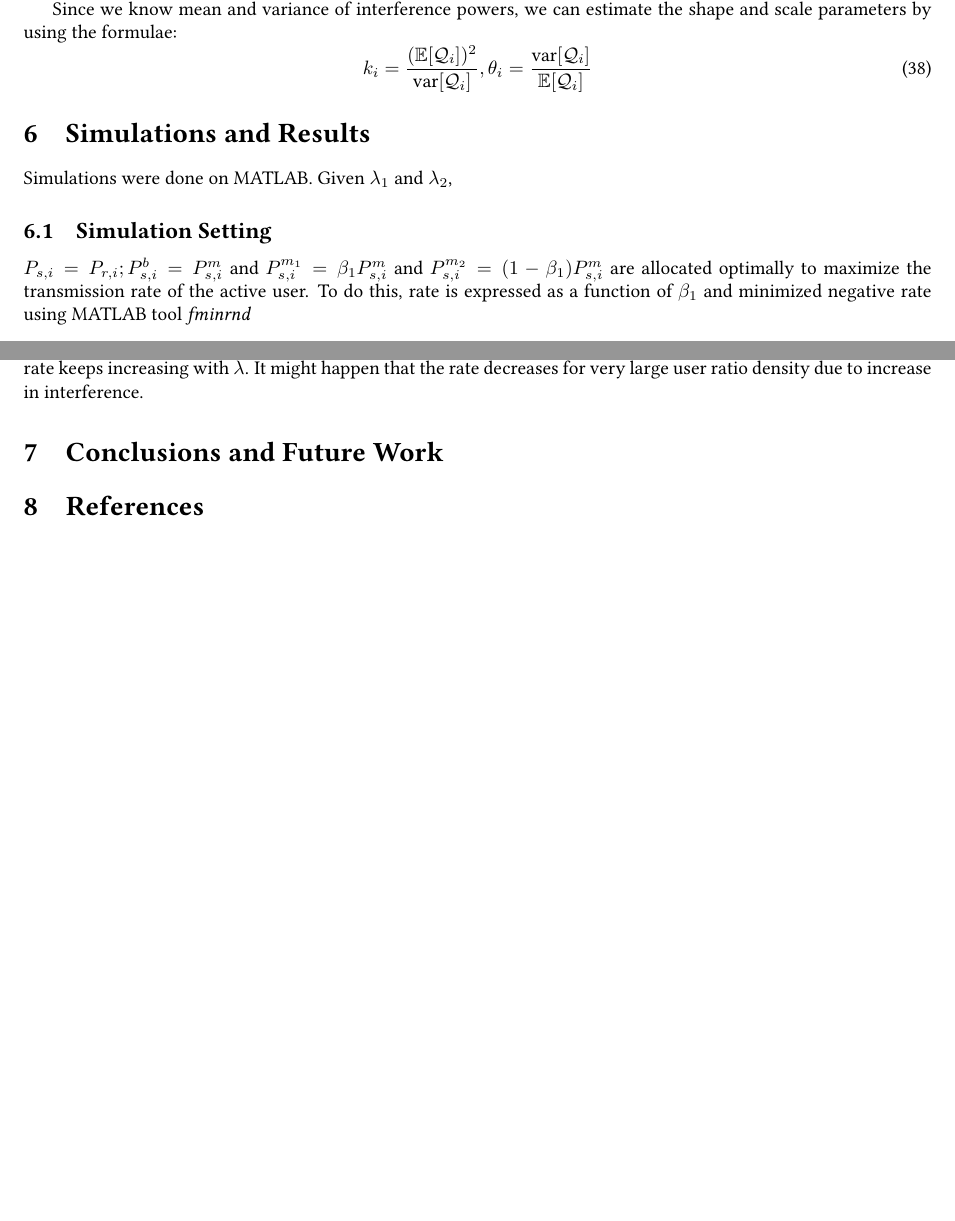
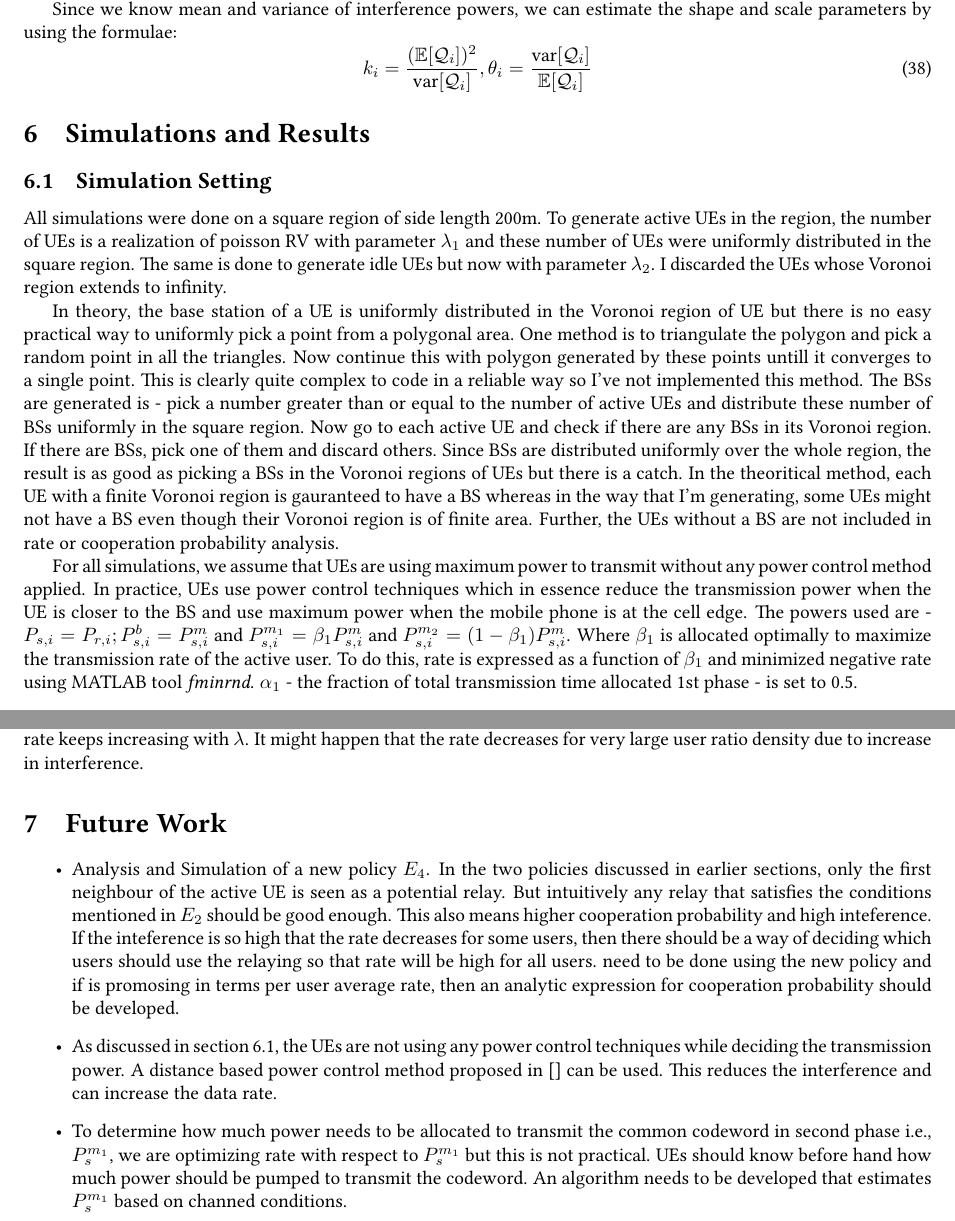
Before and after one commit to prupro/ddp-phase1, a LaTeX paper (report.tex): two parts of pages 13 and 15 of 15, joined at a grey line, cut so that both start at the same text, the shorter picture padded with empty space. Compiled offline with pdfLaTeX.

Commit message:
Almost done.

```diff
--- a/report.tex
+++ b/report.tex
@@ -503,12 +511,13 @@ k_i = \frac{(\mathbb{E}[\mathcal{Q}_i])^2}{\text{var}[\mathcal{Q}_i]}, \theta_i
 \end{equation}
 
 \section{Simulations and Results}
-Simulations were done on MATLAB.
-Given $\lambda_1$ and $\lambda_2$,
 
 \subsection{Simulation Setting}
 
-$P_{s,i} = P_{r,i}; P_{s,i}^b = P_{s,i}^m$ and $P_{s,i}^{m_1} = \beta_1 P_{s,i}^m$ and $P_{s,i}^{m_2} = (1-\beta_1) P_{s,i}^m$ are allocated optimally to maximize the transmission rate of the active user. To do this, rate is expressed as a function of $\beta_1$ and minimized negative rate using MATLAB tool \textit{fminrnd}
+All simulations were done on a square region of side length 200m.
+To generate active UEs in the region, the number of UEs is a realization of poisson RV with parameter $\lambda_1$ and these number of UEs were uniformly distributed in the square region. The same is done to generate idle UEs but now with parameter $\lambda_2$. I discarded the UEs whose Voronoi region extends to infinity.
+\par In theory, the base station of a UE is uniformly distributed in the Voronoi region of UE but there is no easy practical way to uniformly pick a point from a polygonal area. One method is to triangulate the polygon and pick a random point in all the triangles. Now continue this with polygon generated by these points untill it converges to a single point. This is clearly quite complex to code in a reliable way so I've not implemented this method. The BSs are generated is - pick a number greater than or equal to the number of active UEs and distribute these number of BSs uniformly in the square region. Now go to each active UE and check if there are any BSs in its Voronoi region. If there are BSs, pick one of them and discard others. Since BSs are distributed uniformly over the whole region, the result is as good as picking a BSs in the Voronoi regions of UEs but there is a catch. In the theoritical method, each UE with a finite Voronoi region is gauranteed to have a BS whereas in the way that I'm generating, some UEs might not have a BS even though their Voronoi region is of finite area. Further, the UEs without a BS are not included in rate or cooperation probability analysis.
+\par For all simulations, we assume that UEs are using maximum power to transmit without any power control method applied.\label{sec:powerCon} In practice, UEs use power control techniques which in essence reduce the transmission power when the UE is closer to the BS and use maximum power when the mobile phone is at the cell edge. The powers used are - $P_{s,i} = P_{r,i}; P_{s,i}^b = P_{s,i}^m$ and $P_{s,i}^{m_1} = \beta_1 P_{s,i}^m$ and $P_{s,i}^{m_2} = (1-\beta_1) P_{s,i}^m$. Where $\beta_1$ is allocated optimally to maximize the transmission rate of the active user. To do this, rate is expressed as a function of $\beta_1$ and minimized negative rate using MATLAB tool \textit{fminrnd}. $\alpha_1$ - the fraction of total transmission time allocated 1st phase - is set to 0.5.
 
 \subsection{Results}
 \begin{figure}[H]
@@ -537,8 +546,12 @@ In the published paper, the analytic result for cooperation probability of $E_3$
 \end{figure}
 From the above figure, we can clearly see that average rate per user has increased when PDF relaying is deployed over the whole network. The rate also increases as user density ratio is increased but we caan't sure whether the rate keeps increasing with $\lambda$. It might happen that the rate decreases for very large user ratio density due to increase in interference.
 
-\section{Conclusions and Future Work}
+\section{Future Work}
 
-\section{References}
+\begin{itemize}
+\item Analysis and Simulation of a new policy $E_4$. In the two policies discussed in earlier sections, only the first neighbour of the active UE is seen as a potential relay. But intuitively any relay that satisfies the conditions mentioned in $E_2$ should be good enough. This also means higher cooperation probability and high inteference. If the inteference is so high that the rate decreases for some users, then there should be a way of deciding which users should use the relaying so that rate will be high for all users. need to be done using the new policy and if is promosing in terms per user average rate, then an analytic expression for cooperation probability should be developed.
+\item As discussed in section~\ref{sec:powerCon}, the UEs are not using any power control techniques while deciding the transmission power. A distance based power control method proposed in [] can be used. This reduces the interference and can increase the data rate.
+\item To determine how much power needs to be allocated to transmit the common codeword in second phase i.e., $P_s^{m_1}$, we are optimizing rate with respect to $P_s^{m_1}$ but this is not practical. UEs should know before hand how much power should be pumped to transmit the codeword. An algorithm needs to be developed that estimates $P_s^{m_1}$ based on channed conditions.
+\end{itemize}
 
 \end{document}
```
Also changed, not shown: report.pdf, report.tex (14 more changed lines), 1 other file.
